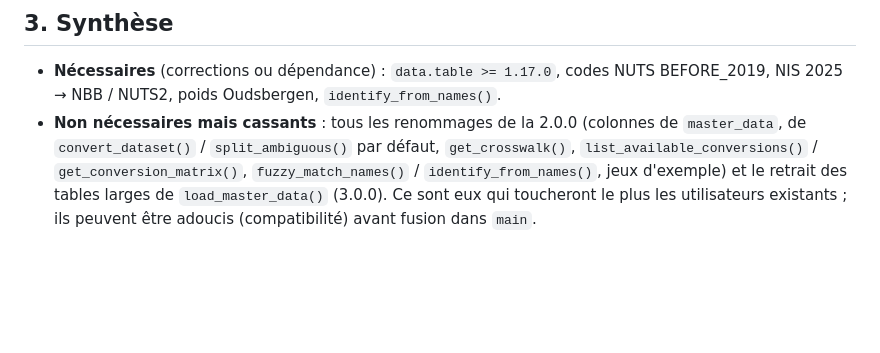
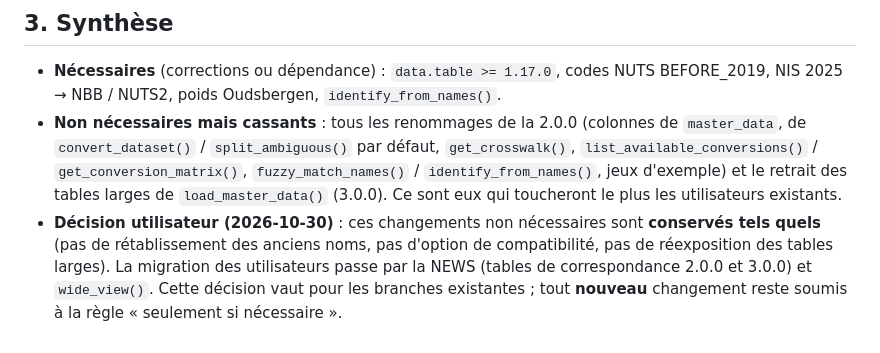
Before and after one commit to N0n3Z/RegionalClassification, a Markdown page: docs/plans/user-facing-changes.md, the part around the change. Rendered like a GitHub page; blank space fills up the shorter version.

Commit message:
docs: record the decision to keep the 2.0.0 / 3.0.0 renames
Co-Authored-By: Claude Opus 5.5 <noreply@anthropic.com>

```diff
--- a/docs/plans/user-facing-changes.md
+++ b/docs/plans/user-facing-changes.md
@@ -91,4 +91,10 @@ Objectif : **aucune ligne**. Signatures, arguments, colonnes de sortie et valeur
   `list_available_conversions()` / `get_conversion_matrix()`, `fuzzy_match_names()` /
   `identify_from_names()`, jeux d'exemple) et le retrait des tables larges de
   `load_master_data()` (3.0.0). Ce sont eux qui toucheront le plus les utilisateurs
-  existants ; ils peuvent être adoucis (compatibilité) avant fusion dans `main`.
+  existants.
+- **Décision utilisateur (2026-10-30)** : ces changements non nécessaires sont **conservés
+  tels quels** (pas de rétablissement des anciens noms, pas d'option de compatibilité, pas
+  de réexposition des tables larges). La migration des utilisateurs passe par la NEWS
+  (tables de correspondance 2.0.0 et 3.0.0) et `wide_view()`. Cette décision vaut pour les
+  branches existantes ; tout **nouveau** changement reste soumis à la règle « seulement si
+  nécessaire ».
```
